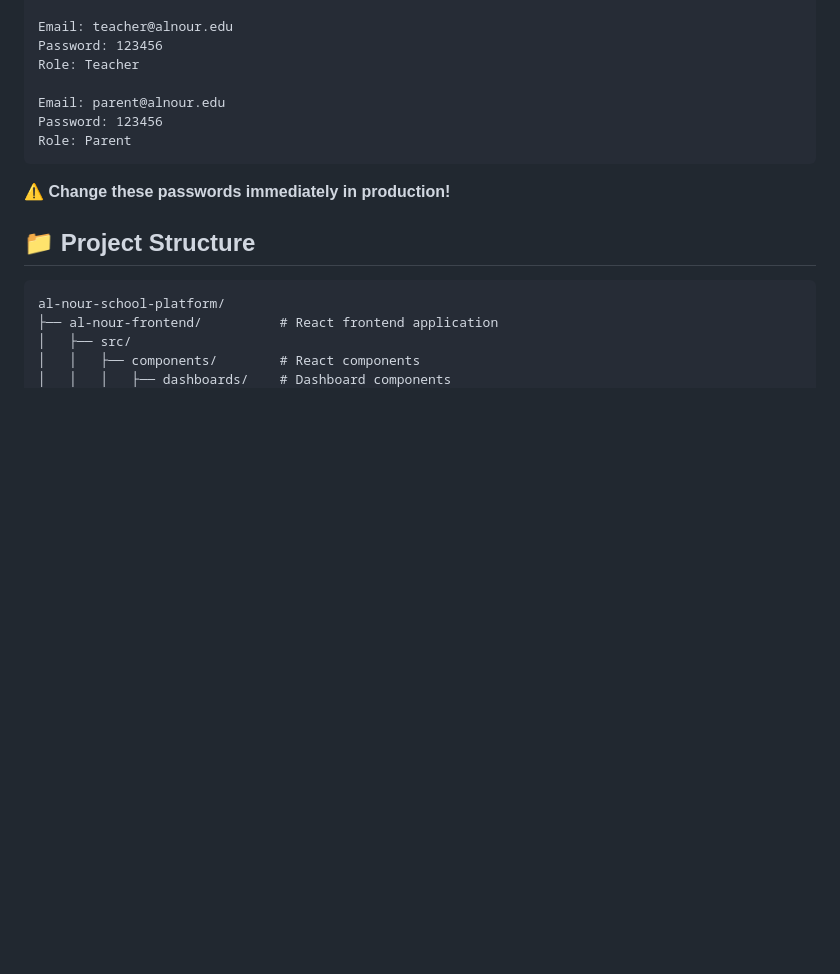
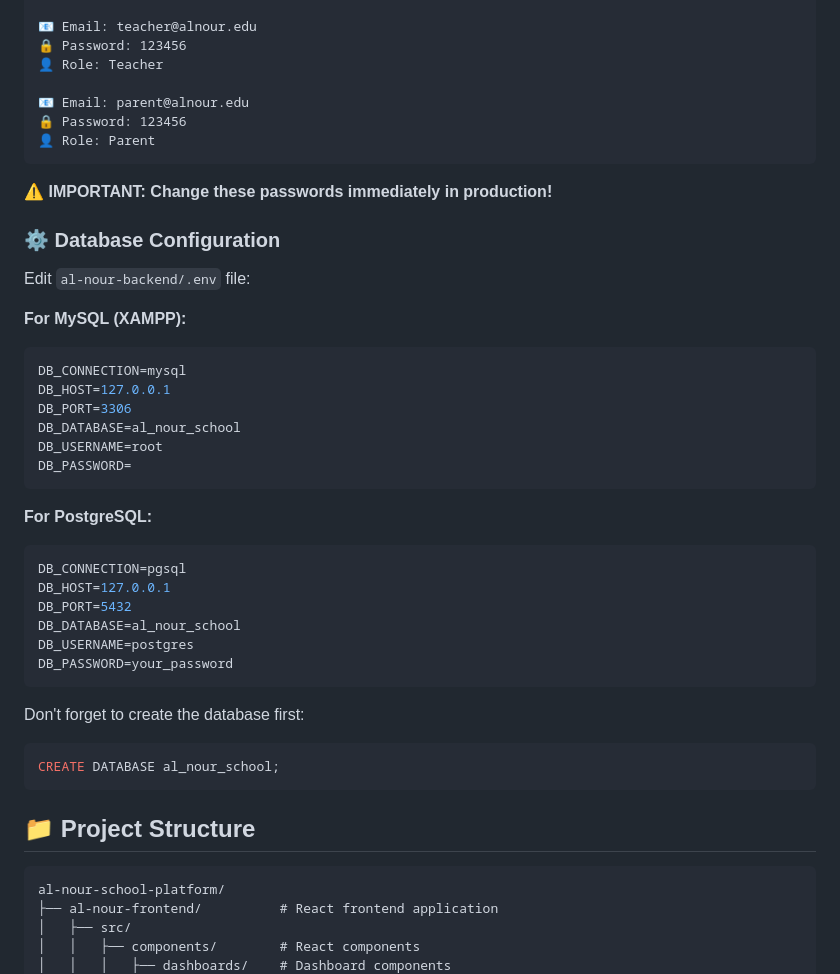
Before and after one commit to zay-eng/al-nour-school-platform, a Markdown page: README.md, the part around one of its changes. Drawn GitHub-style; blank space fills up the shorter version.

````diff
--- a/README.md
+++ b/README.md
@@ -91,14 +136,43 @@ Role: Administrator
 
-Email: teacher@alnour.edu
-Password: 123456
-Role: Teacher
+📧 Email: teacher@alnour.edu
+🔒 Password: 123456
+👤 Role: Teacher
 
-Email: parent@alnour.edu
-Password: 123456
-Role: Parent
+📧 Email: parent@alnour.edu
+🔒 Password: 123456
+👤 Role: Parent
 ```
 
-**⚠️ Change these passwords immediately in production!**
+**⚠️ IMPORTANT: Change these passwords immediately in production!**
+
+### ⚙️ Database Configuration
+
+Edit `al-nour-backend/.env` file:
+
+**For MySQL (XAMPP):**
+```env
+DB_CONNECTION=mysql
+DB_HOST=127.0.0.1
+DB_PORT=3306
+DB_DATABASE=al_nour_school
+DB_USERNAME=root
+DB_PASSWORD=
+```
+
+**For PostgreSQL:**
+```env
+DB_CONNECTION=pgsql
+DB_HOST=127.0.0.1
+DB_PORT=5432
+DB_DATABASE=al_nour_school
+DB_USERNAME=postgres
+DB_PASSWORD=your_password
+```
+
+Don't forget to create the database first:
+```sql
+CREATE DATABASE al_nour_school;
+```
 
 ## 📁 Project Structure
 
````
Also changed, not shown: other parts of README.md (+66 -21 lines).
